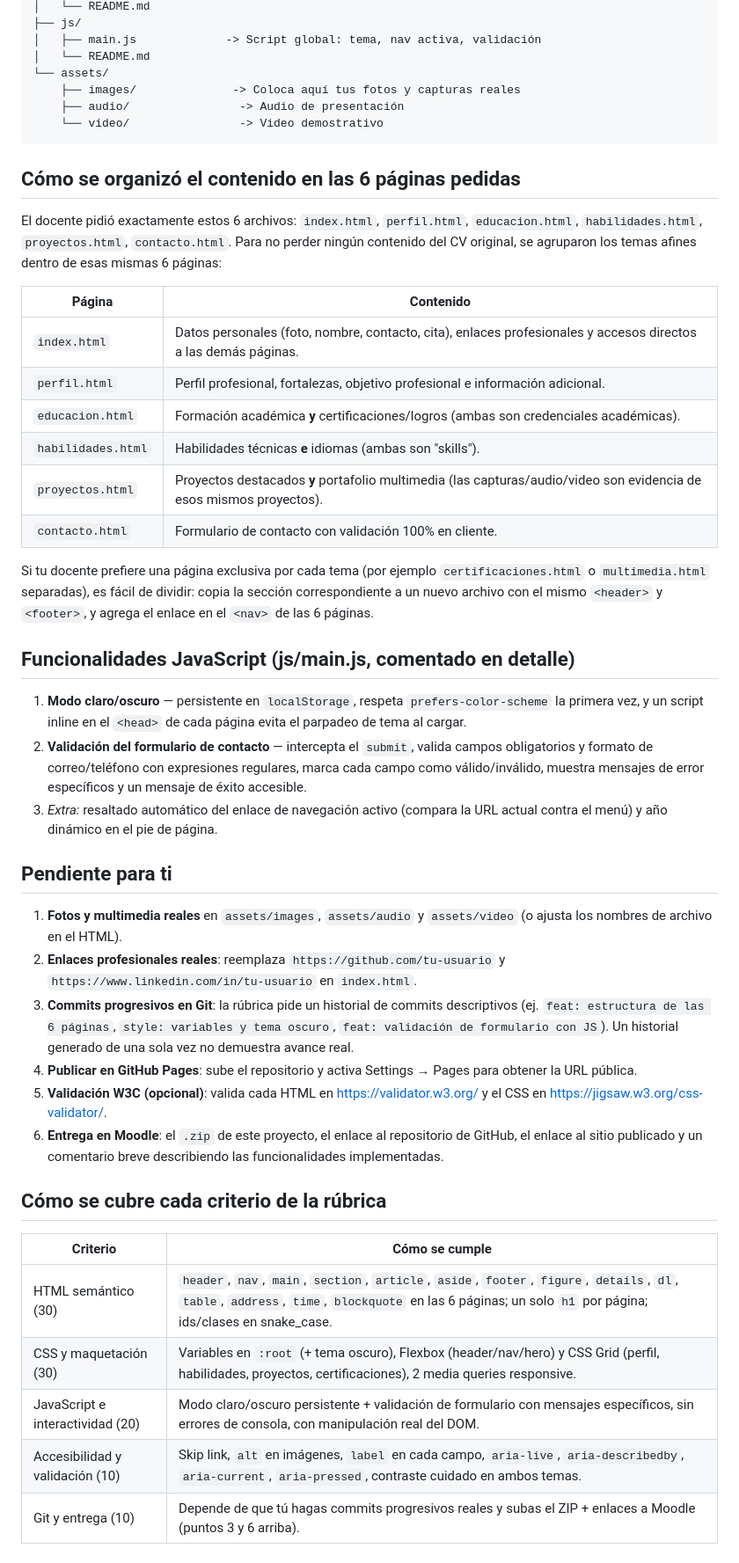
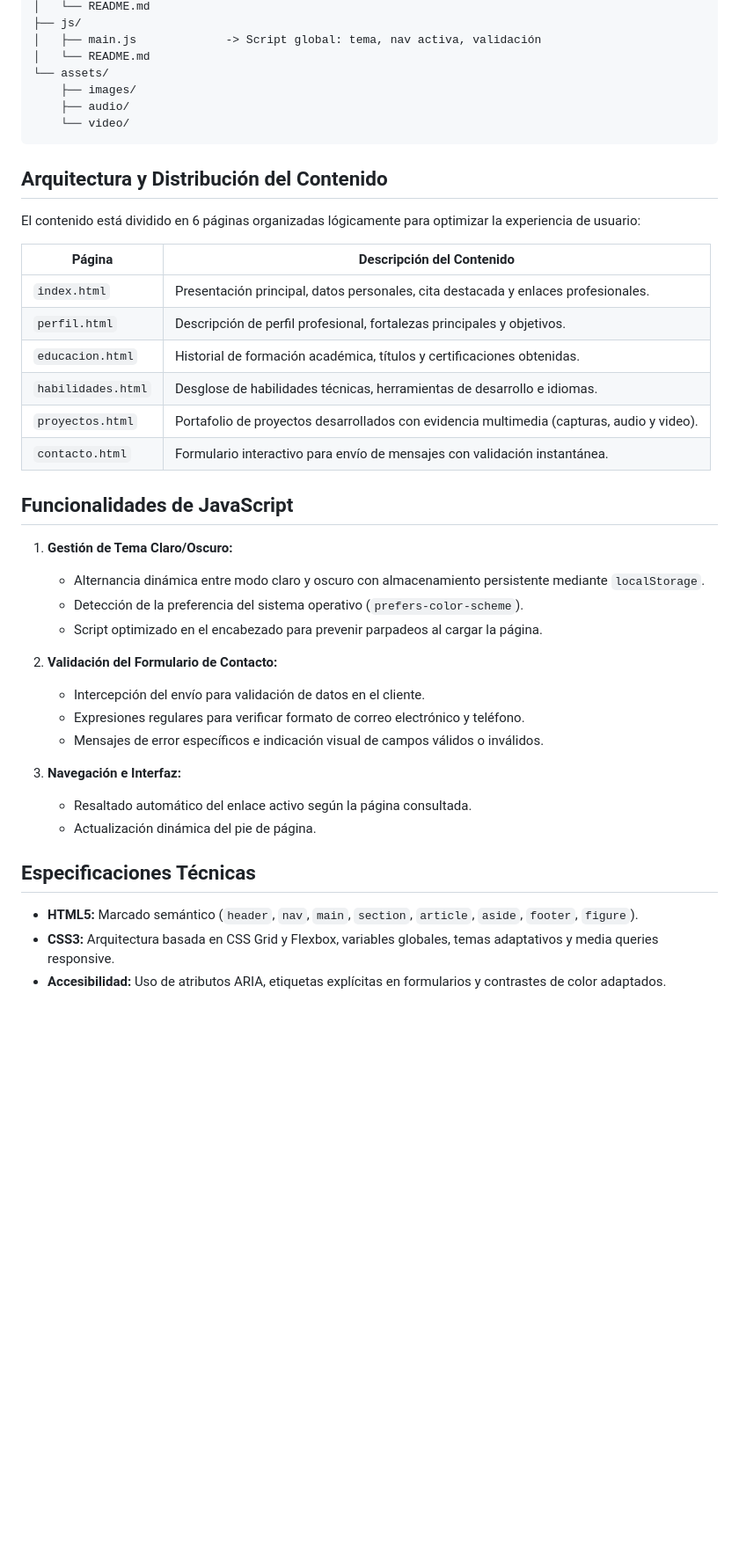
Before and after one commit to chrisperez2910/perez-christopher-examen-cv, a Markdown page: README.md, the part around the change. Shown at 88% size. Drawn GitHub-style; blank space fills up the shorter version.

Commit message:
docs: actualizar README omitiendo referencias internas

````diff
--- a/README.md
+++ b/README.md
@@ -23,68 +23,42 @@ cv-multipagina/
 │   ├── main.js             -> Script global: tema, nav activa, validación
 │   └── README.md
 └── assets/
-    ├── images/              -> Coloca aquí tus fotos y capturas reales
-    ├── audio/                -> Audio de presentación
-    └── video/                -> Video demostrativo
+    ├── images/
+    ├── audio/
+    └── video/
 ```
 
-## Cómo se organizó el contenido en las 6 páginas pedidas
+## Arquitectura y Distribución del Contenido
 
-El docente pidió exactamente estos 6 archivos: `index.html`, `perfil.html`,
-`educacion.html`, `habilidades.html`, `proyectos.html`, `contacto.html`. Para
-no perder ningún contenido del CV original, se agruparon los temas afines
-dentro de esas mismas 6 páginas:
+El contenido está dividido en 6 páginas organizadas lógicamente para optimizar la experiencia de usuario:
 
-| Página | Contenido |
+| Página | Descripción del Contenido |
 |---|---|
-| `index.html` | Datos personales (foto, nombre, contacto, cita), enlaces profesionales y accesos directos a las demás páginas. |
-| `perfil.html` | Perfil profesional, fortalezas, objetivo profesional e información adicional. |
-| `educacion.html` | Formación académica **y** certificaciones/logros (ambas son credenciales académicas). |
-| `habilidades.html` | Habilidades técnicas **e** idiomas (ambas son "skills"). |
-| `proyectos.html` | Proyectos destacados **y** portafolio multimedia (las capturas/audio/video son evidencia de esos mismos proyectos). |
-| `contacto.html` | Formulario de contacto con validación 100% en cliente. |
+| `index.html` | Presentación principal, datos personales, cita destacada y enlaces profesionales. |
+| `perfil.html` | Descripción de perfil profesional, fortalezas principales y objetivos. |
+| `educacion.html` | Historial de formación académica, títulos y certificaciones obtenidas. |
+| `habilidades.html` | Desglose de habilidades técnicas, herramientas de desarrollo e idiomas. |
+| `proyectos.html` | Portafolio de proyectos desarrollados con evidencia multimedia (capturas, audio y video). |
+| `contacto.html` | Formulario interactivo para envío de mensajes con validación instantánea. |
 
-Si tu docente prefiere una página exclusiva por cada tema (por ejemplo
-`certificaciones.html` o `multimedia.html` separadas), es fácil de dividir:
-copia la sección correspondiente a un nuevo archivo con el mismo `<header>`
-y `<footer>`, y agrega el enlace en el `<nav>` de las 6 páginas.
+## Funcionalidades de JavaScript
 
-## Funcionalidades JavaScript (js/main.js, comentado en detalle)
+1. **Gestión de Tema Claro/Oscuro:**
+   * Alternancia dinámica entre modo claro y oscuro con almacenamiento persistente mediante `localStorage`.
+   * Detección de la preferencia del sistema operativo (`prefers-color-scheme`).
+   * Script optimizado en el encabezado para prevenir parpadeos al cargar la página.
 
-1. **Modo claro/oscuro** — persistente en `localStorage`, respeta
-   `prefers-color-scheme` la primera vez, y un script inline en el
-   `<head>` de cada página evita el parpadeo de tema al cargar.
-2. **Validación del formulario de contacto** — intercepta el `submit`,
-   valida campos obligatorios y formato de correo/teléfono con
-   expresiones regulares, marca cada campo como válido/inválido,
-   muestra mensajes de error específicos y un mensaje de éxito accesible.
-3. *Extra:* resaltado automático del enlace de navegación activo
-   (compara la URL actual contra el menú) y año dinámico en el pie de página.
+2. **Validación del Formulario de Contacto:**
+   * Intercepción del envío para validación de datos en el cliente.
+   * Expresiones regulares para verificar formato de correo electrónico y teléfono.
+   * Mensajes de error específicos e indicación visual de campos válidos o inválidos.
 
-## Pendiente para ti
+3. **Navegación e Interfaz:**
+   * Resaltado automático del enlace activo según la página consultada.
+   * Actualización dinámica del pie de página.
 
-1. **Fotos y multimedia reales** en `assets/images`, `assets/audio` y
-   `assets/video` (o ajusta los nombres de archivo en el HTML).
-2. **Enlaces profesionales reales**: reemplaza `https://github.com/tu-usuario`
-   y `https://www.linkedin.com/in/tu-usuario` en `index.html`.
-3. **Commits progresivos en Git**: la rúbrica pide un historial de commits
-   descriptivos (ej. `feat: estructura de las 6 páginas`, `style: variables
-   y tema oscuro`, `feat: validación de formulario con JS`). Un historial
-   generado de una sola vez no demuestra avance real.
-4. **Publicar en GitHub Pages**: sube el repositorio y activa
-   Settings → Pages para obtener la URL pública.
-5. **Validación W3C (opcional)**: valida cada HTML en
-   https://validator.w3.org/ y el CSS en https://jigsaw.w3.org/css-validator/.
-6. **Entrega en Moodle**: el `.zip` de este proyecto, el enlace al
-   repositorio de GitHub, el enlace al sitio publicado y un comentario
-   breve describiendo las funcionalidades implementadas.
+## Especificaciones Técnicas
 
-## Cómo se cubre cada criterio de la rúbrica
-
-| Criterio | Cómo se cumple |
-|---|---|
-| HTML semántico (30) | `header`, `nav`, `main`, `section`, `article`, `aside`, `footer`, `figure`, `details`, `dl`, `table`, `address`, `time`, `blockquote` en las 6 páginas; un solo `h1` por página; ids/clases en snake_case. |
-| CSS y maquetación (30) | Variables en `:root` (+ tema oscuro), Flexbox (header/nav/hero) y CSS Grid (perfil, habilidades, proyectos, certificaciones), 2 media queries responsive. |
-| JavaScript e interactividad (20) | Modo claro/oscuro persistente + validación de formulario con mensajes específicos, sin errores de consola, con manipulación real del DOM. |
-| Accesibilidad y validación (10) | Skip link, `alt` en imágenes, `label` en cada campo, `aria-live`, `aria-describedby`, `aria-current`, `aria-pressed`, contraste cuidado en ambos temas. |
-| Git y entrega (10) | Depende de que tú hagas commits progresivos reales y subas el ZIP + enlaces a Moodle (puntos 3 y 6 arriba). |
+* **HTML5:** Marcado semántico (`header`, `nav`, `main`, `section`, `article`, `aside`, `footer`, `figure`).
+* **CSS3:** Arquitectura basada en CSS Grid y Flexbox, variables globales, temas adaptativos y media queries responsive.
+* **Accesibilidad:** Uso de atributos ARIA, etiquetas explícitas en formularios y contrastes de color adaptados.
````
